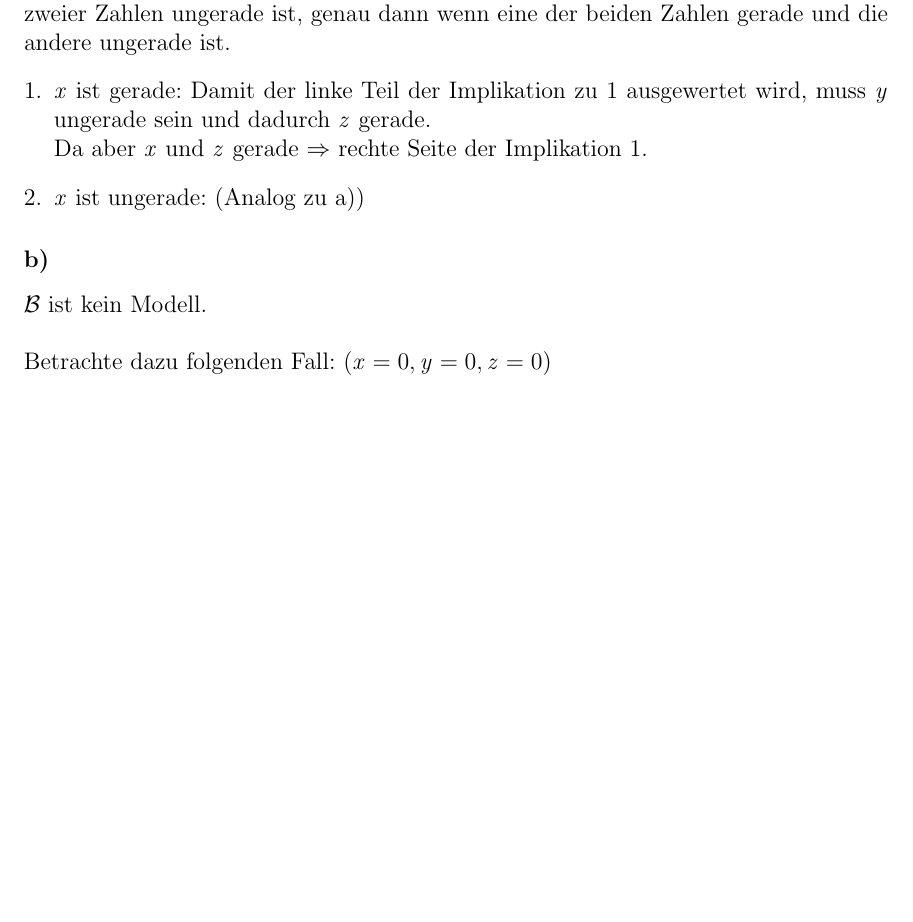
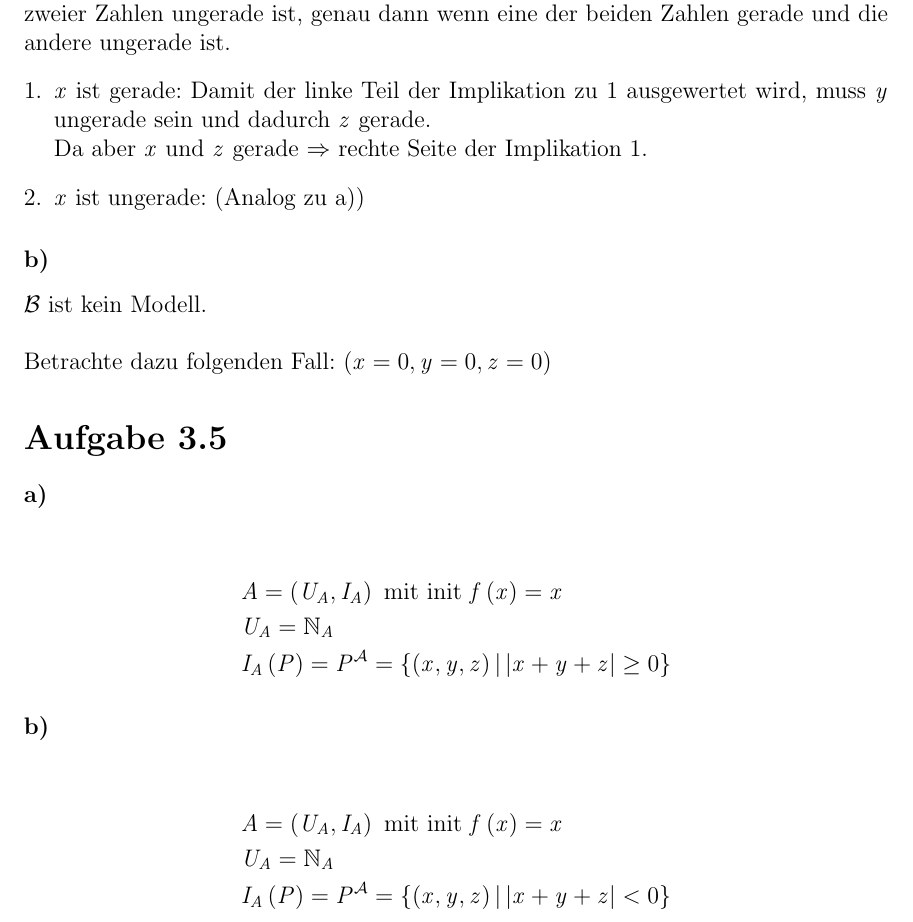
Before and after one commit to lukharsch/studies, a LaTeX document (Zusammenfassungen/Logik/Übungsblätter/Blatt03/logik_b3.tex): part of page 3 of 3, cut so that both start at the same text, the shorter picture padded with empty space. The pictures show the PDF file Zusammenfassungen/Logik/Übungsblätter/Blatt03/logik_b3.pdf that the author committed with the source.

Commit message:
logik b3 ml efrtig, baum fehlt noch

```diff
--- a/Zusammenfassungen/Logik/Übungsblätter/Blatt03/logik_b3.tex
+++ b/Zusammenfassungen/Logik/Übungsblätter/Blatt03/logik_b3.tex
@@ -147,5 +147,18 @@
 
 	Betrachte dazu folgenden Fall: $\left(x=0, y=0, z=0\right)$
 
+	\section*{Aufgabe 3.5}
+	\subsubsection*{a)}
+	\begin{align*}
+		&A = \left(U_A, I_A\right)\text{ mit init }f\left(x\right) = x\\
+		&U_A = \mathbb{N}_A\\
+		&I_A \left(P\right) = P^\mathcal{A} = \left\lbrace \left(x,y,z\right) | \left|x+y+z\right|\geq 0\right\rbrace
+	\end{align*}
+	\subsubsection*{b)}
+	\begin{align*}
+	&A = \left(U_A, I_A\right)\text{ mit init }f\left(x\right) = x\\
+	&U_A = \mathbb{N}_A\\
+	&I_A \left(P\right) = P^\mathcal{A} = \left\lbrace \left(x,y,z\right) | \left|x+y+z\right|< 0\right\rbrace
+	\end{align*}
 
 \end{document}
```
Also changed, not shown: Zusammenfassungen/Logik/Übungsblätter/Blatt03/logik_b3.pdf.
